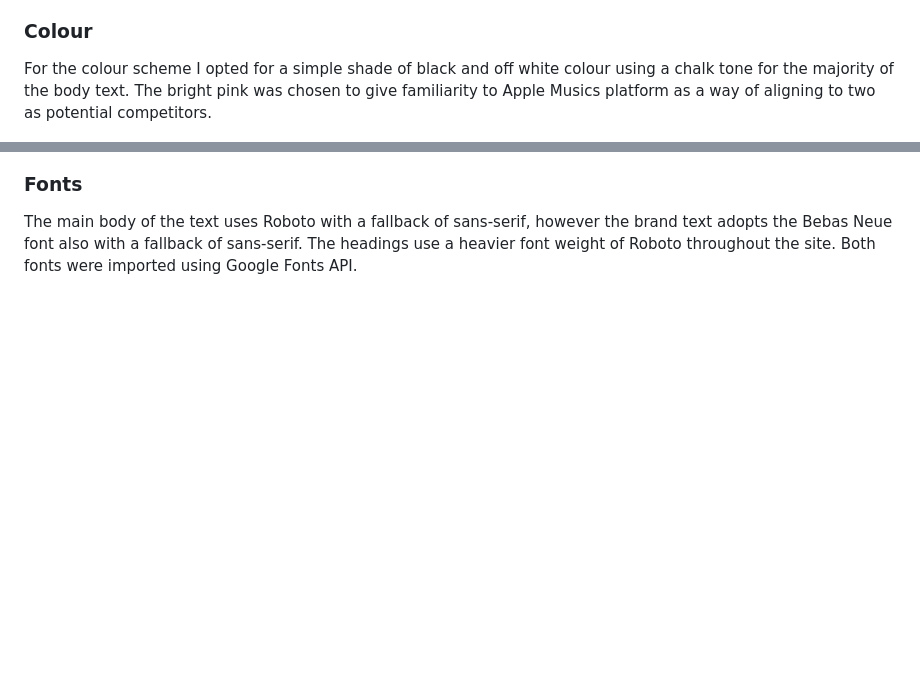
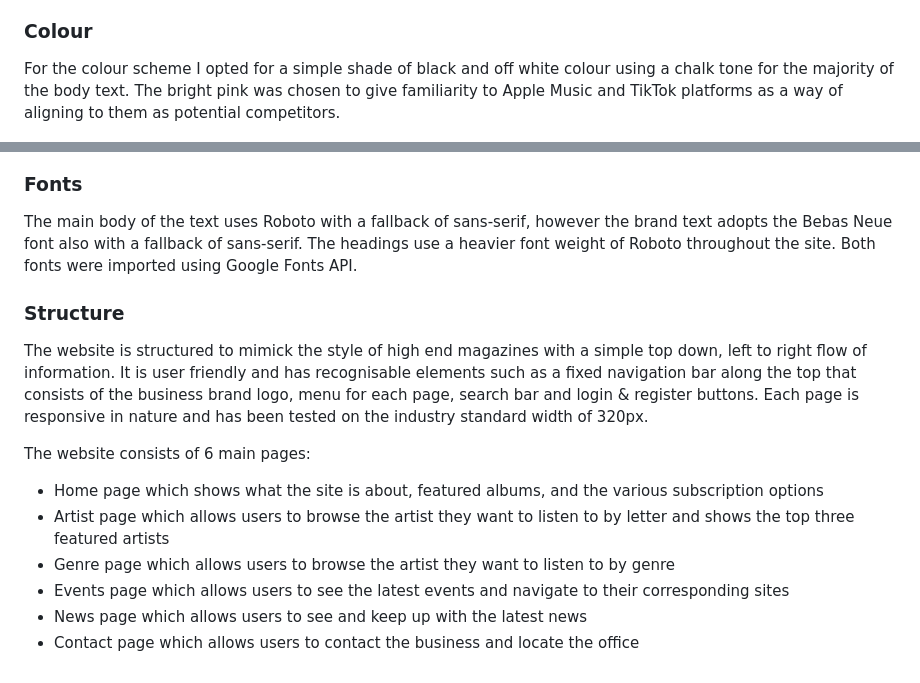
Before and after one commit to ofemiashiru/CI_MS1_ABL, a Markdown page: README.md, 2 parts joined by grey strips. GitHub-like rendering; blank space fills up the shorter version.

Commit message:
readme: complete structure section

```diff
--- a/README.md
+++ b/README.md
@@ -131,10 +131,21 @@ AfrobeatsLib was designed to have a simple and sleek modern look that is able to
 
 ### Colour
 
-For the colour scheme I opted for a simple shade of black and off white colour using a chalk tone for the majority of the body text. The bright pink was chosen to give familiarity to Apple Musics platform as a way of aligning to two as potential competitors.
+For the colour scheme I opted for a simple shade of black and off white colour using a chalk tone for the majority of the body text. The bright pink was chosen to give familiarity to Apple Music and TikTok platforms as a way of aligning to them as potential competitors.
 
 ![Colour Scheme](docs/features/colour-scheme.png)
 
 ### Fonts
 
 The main body of the text uses Roboto with a fallback of sans-serif, however the brand text adopts the Bebas Neue font also with a fallback of sans-serif. The headings use a heavier font weight of Roboto throughout the site. Both fonts were imported using Google Fonts API.
+
+### Structure
+The website is structured to mimick the style of high end magazines with a simple top down, left to right flow of information. It is user friendly and has recognisable elements such as a fixed navigation bar along the top that consists of the business brand logo, menu for each page, search bar and login & register buttons. Each page is responsive in nature and has been tested on the industry standard width of 320px.
+
+The website consists of 6 main pages:
+- Home page which shows what the site is about, featured albums, and the various subscription options
+- Artist page which allows users to browse the artist they want to listen to by letter and shows the top three featured artists
+- Genre page which allows users to browse the artist they want to listen to by genre
+- Events page which allows users to see the latest events and navigate to their corresponding sites
+- News page which allows users to see and keep up with the latest news
+- Contact page which allows users to contact the business and locate the office
```
